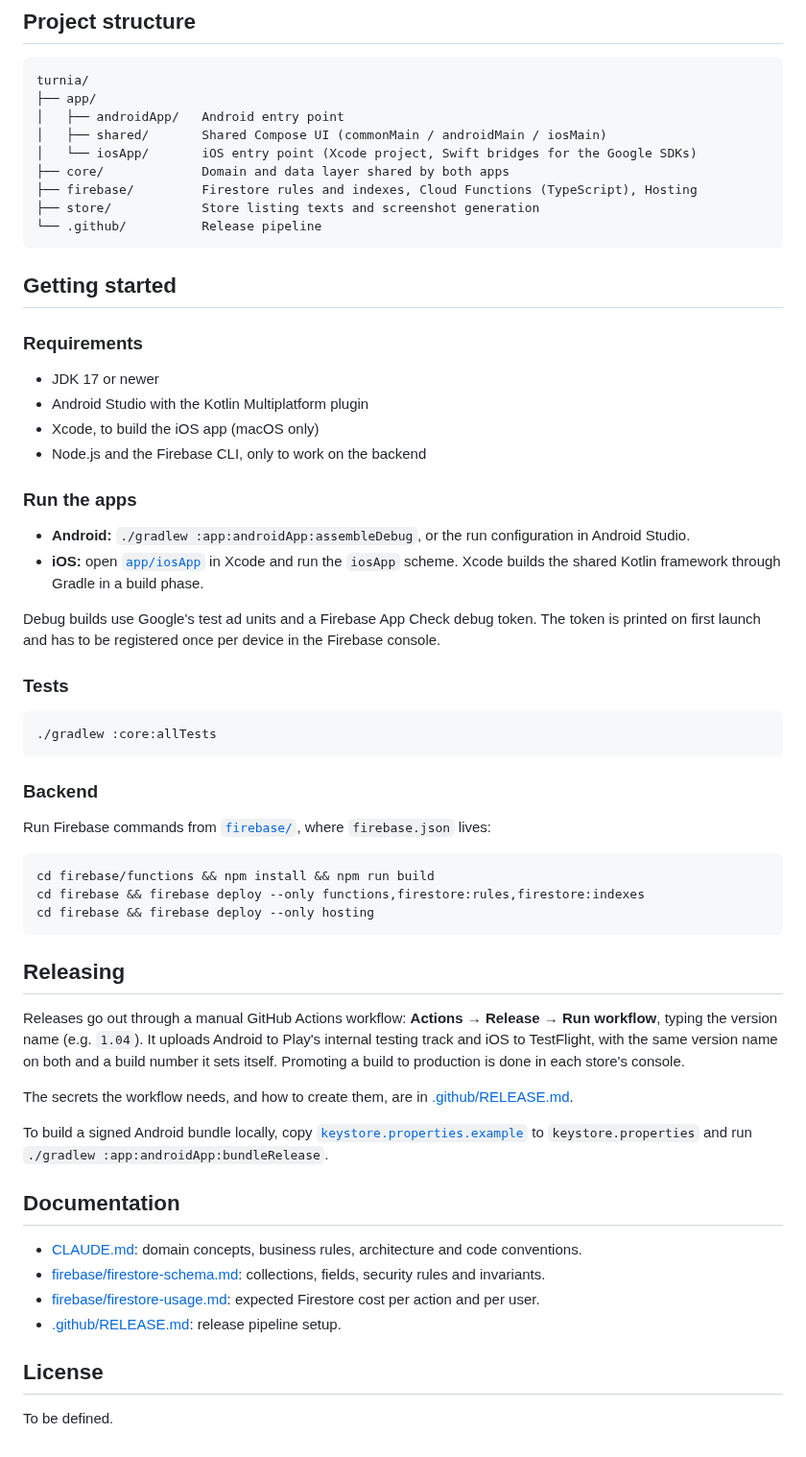
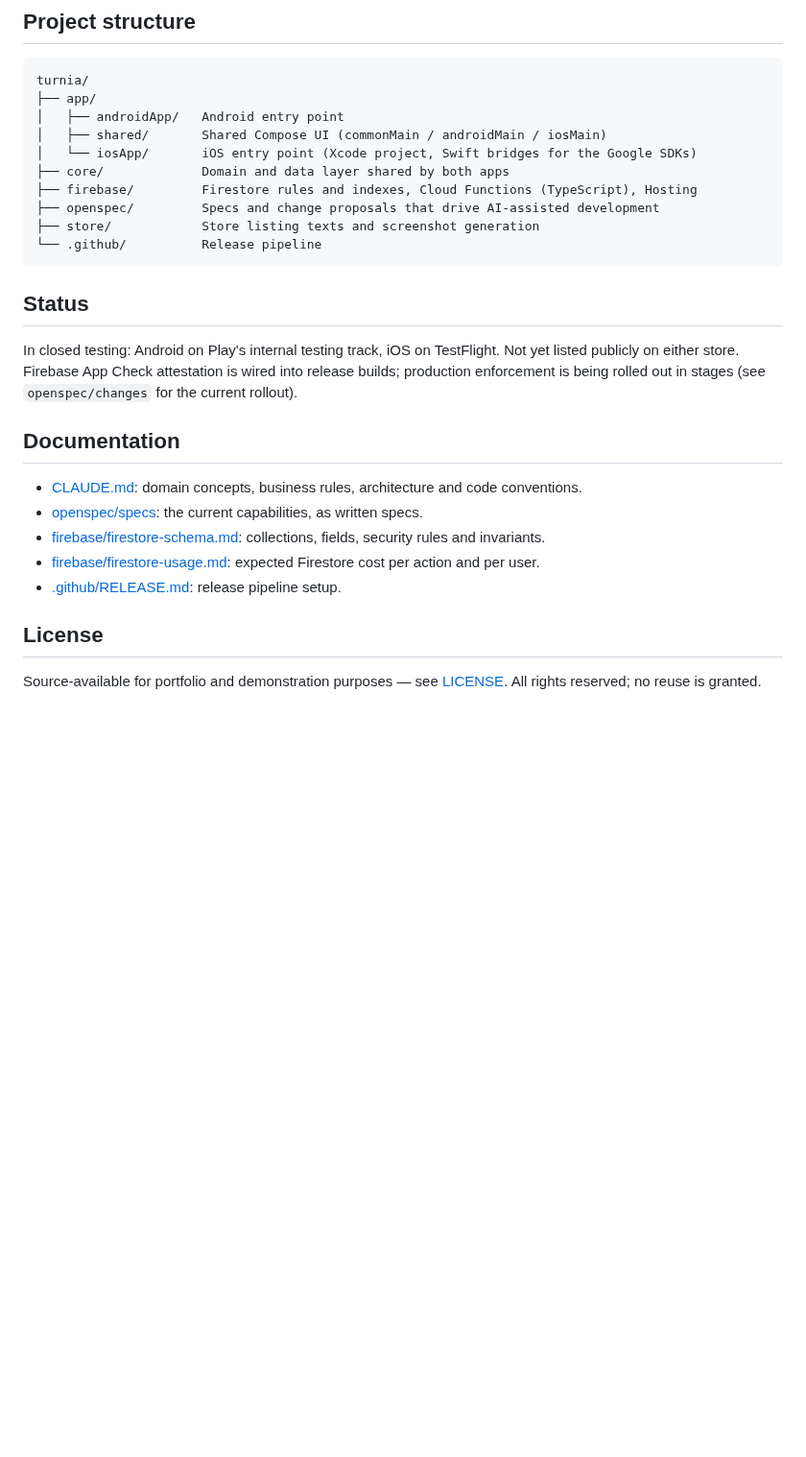
Before and after one commit to Georgevik/turnia, a Markdown page: README.md, the part around one of its changes. Shown at 96% size. Rendered like a GitHub page; blank space fills up the shorter version.

Commit message:
Rewrite the README as a technical presentation of the project

````diff
--- a/README.md
+++ b/README.md
@@ -32,61 +96,21 @@ turnia/
 │   └── iosApp/       iOS entry point (Xcode project, Swift bridges for the Google SDKs)
 ├── core/             Domain and data layer shared by both apps
 ├── firebase/         Firestore rules and indexes, Cloud Functions (TypeScript), Hosting
+├── openspec/         Specs and change proposals that drive AI-assisted development
 ├── store/            Store listing texts and screenshot generation
 └── .github/          Release pipeline
 ```
 
-## Getting started
+## Status
 
-### Requirements
-
-- JDK 17 or newer
-- Android Studio with the Kotlin Multiplatform plugin
-- Xcode, to build the iOS app (macOS only)
-- Node.js and the Firebase CLI, only to work on the backend
-
-### Run the apps
-
-- **Android:** `./gradlew :app:androidApp:assembleDebug`, or the run configuration in Android
-  Studio.
-- **iOS:** open [`app/iosApp`](app/iosApp) in Xcode and run the `iosApp` scheme. Xcode builds the
-  shared Kotlin framework through Gradle in a build phase.
-
-Debug builds use Google's test ad units and a Firebase App Check debug token. The token is printed
-on first launch and has to be registered once per device in the Firebase console.
-
-### Tests
-
-```bash
-./gradlew :core:allTests
-```
-
-### Backend
-
-Run Firebase commands from [`firebase/`](firebase), where `firebase.json` lives:
-
-```bash
-cd firebase/functions && npm install && npm run build
-cd firebase && firebase deploy --only functions,firestore:rules,firestore:indexes
-cd firebase && firebase deploy --only hosting
-```
-
-## Releasing
-
-Releases go out through a manual GitHub Actions workflow: **Actions → Release → Run workflow**,
-typing the version name (e.g. `1.04`). It uploads Android to Play's internal testing track and iOS to
-TestFlight, with the same version name on both and a build number it sets itself. Promoting a build
-to production is done in each store's console.
-
-The secrets the workflow needs, and how to create them, are in [.github/RELEASE.md](.github/RELEASE.md).
-
-To build a signed Android bundle locally, copy
-[`keystore.properties.example`](keystore.properties.example) to `keystore.properties` and run
-`./gradlew :app:androidApp:bundleRelease`.
+In closed testing: Android on Play's internal testing track, iOS on TestFlight. Not yet listed
+publicly on either store. Firebase App Check attestation is wired into release builds; production
+enforcement is being rolled out in stages (see `openspec/changes` for the current rollout).
 
 ## Documentation
 
 - [CLAUDE.md](CLAUDE.md): domain concepts, business rules, architecture and code conventions.
+- [openspec/specs](openspec/specs): the current capabilities, as written specs.
 - [firebase/firestore-schema.md](firebase/firestore-schema.md): collections, fields, security
   rules and invariants.
 - [firebase/firestore-usage.md](firebase/firestore-usage.md): expected Firestore cost per action and
@@ -95,4 +119,5 @@ To build a signed Android bundle locally, copy
 
 ## License
 
-To be defined.
+Source-available for portfolio and demonstration purposes — see [LICENSE](LICENSE). All rights
+reserved; no reuse is granted.
````
Also changed, not shown: other parts of README.md (+64 -0 lines).
